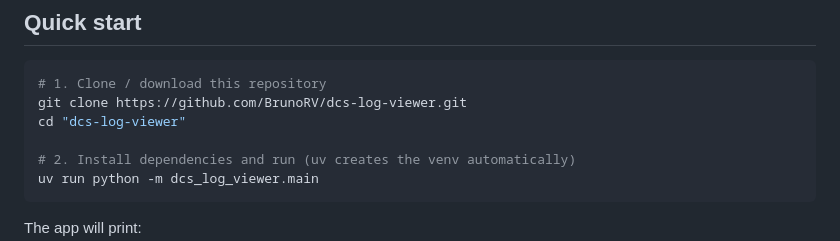
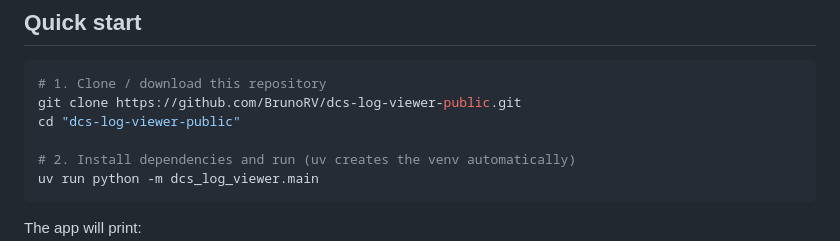
Before and after one commit to BrunoRV/DCS-Log-Viewer-Public, a Markdown page: README.md, the part around the change. Rendered like a GitHub page.

Commit message:
Fix repository name typo

````diff
--- a/README.md
+++ b/README.md
@@ -37,8 +37,8 @@ Stream, search, and filter `dcs.log` in your browser while DCS is running — ze
 
 ```powershell
 # 1. Clone / download this repository
-git clone https://github.com/BrunoRV/dcs-log-viewer.git
-cd "dcs-log-viewer"
+git clone https://github.com/BrunoRV/dcs-log-viewer-public.git
+cd "dcs-log-viewer-public"
 
 # 2. Install dependencies and run (uv creates the venv automatically)
 uv run python -m dcs_log_viewer.main
````
